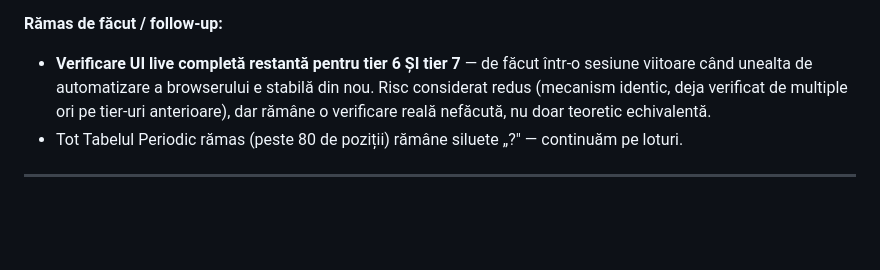
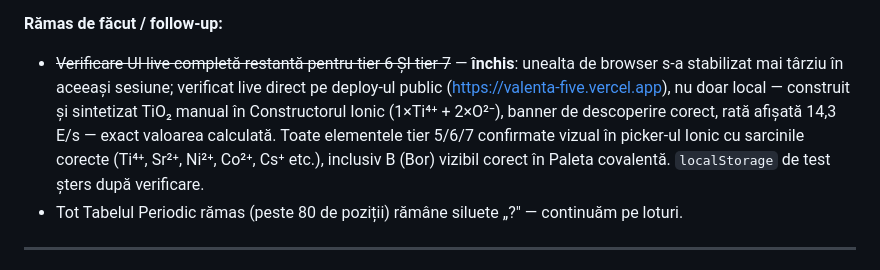
Before and after one commit to GalaxoiChL/valenta, a Markdown page: DEVLOG.md, the part around the change. Drawn GitHub-style; blank space fills up the shorter version.

Commit message:
DEVLOG: inchide follow-up-ul de verificare live tier 6/7
Unealta de browser s-a stabilizat; verificat live direct pe deploy-ul
public (TiO2 sintetizat manual, rata afisata 14,3 E/s exact cum era
calculat, toate elementele tier 5/6/7 confirmate vizual cu sarcinile
corecte).

Co-Authored-By: Claude Sonnet 5 <noreply@anthropic.com>

```diff
--- a/DEVLOG.md
+++ b/DEVLOG.md
@@ -38,7 +38,7 @@ Format per intrare:
 - **Verificarea UI live incompletă a doua oară la rând** — de această dată clar o problemă de mediu (unealta de browser a devenit nefolosibilă, nu doar lentă), nu o alegere. Semnalat explicit ca risc rămas mai jos.
 
 **Rămas de făcut / follow-up:**
-- **Verificare UI live completă restantă pentru tier 6 ȘI tier 7** — de făcut într-o sesiune viitoare când unealta de automatizare a browserului e stabilă din nou. Risc considerat redus (mecanism identic, deja verificat de multiple ori pe tier-uri anterioare), dar rămâne o verificare reală nefăcută, nu doar teoretic echivalentă.
+- ~~Verificare UI live completă restantă pentru tier 6 ȘI tier 7~~ — **închis**: unealta de browser s-a stabilizat mai târziu în aceeași sesiune; verificat live direct pe deploy-ul public (https://valenta-five.vercel.app), nu doar local — construit și sintetizat TiO₂ manual în Constructorul Ionic (1×Ti⁴⁺ + 2×O²⁻), banner de descoperire corect, rată afișată 14,3 E/s — exact valoarea calculată. Toate elementele tier 5/6/7 confirmate vizual în picker-ul Ionic cu sarcinile corecte (Ti⁴⁺, Sr²⁺, Ni²⁺, Co²⁺, Cs⁺ etc.), inclusiv B (Bor) vizibil corect în Paleta covalentă. `localStorage` de test șters după verificare.
 - Tot Tabelul Periodic rămas (peste 80 de poziții) rămâne siluete „?" — continuăm pe loturi.
 
 ---
```
